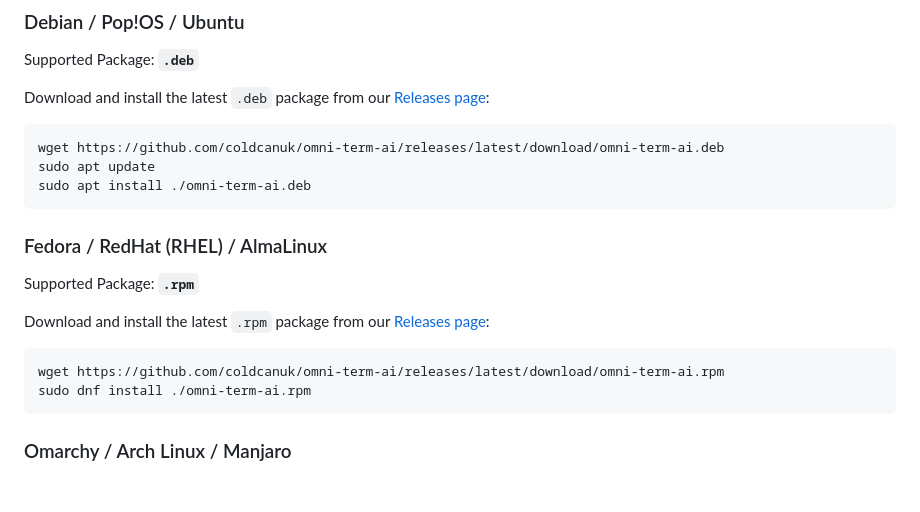
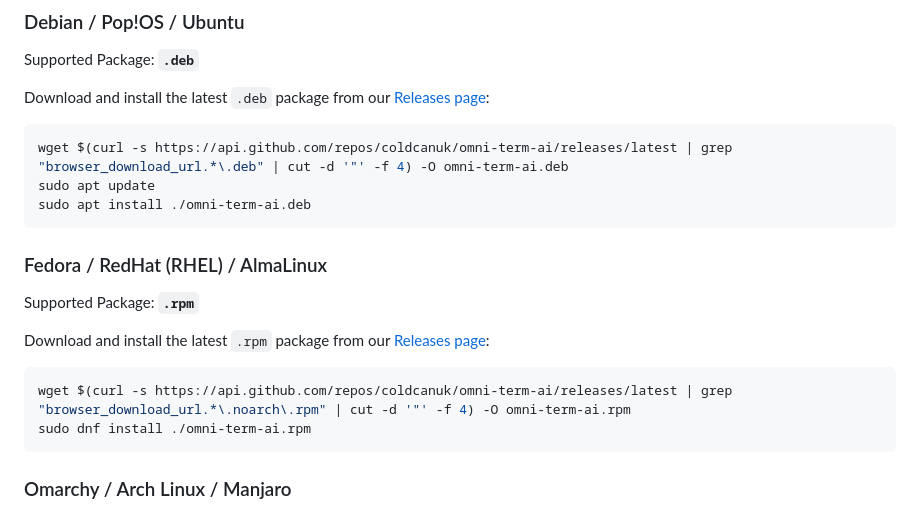
Before and after one commit to coldcanuk/omni-term-ai, a Markdown page: README.md, the part around the change. GitHub-like rendering; blank space fills up the shorter version.

Commit message:
fix: dynamically fetch latest release download URL in README

````diff
--- a/README.md
+++ b/README.md
@@ -42,7 +42,7 @@ Supported Package: **`.deb`**
 
 Download and install the latest `.deb` package from our [Releases page](https://github.com/coldcanuk/omni-term-ai/releases):
 ```bash
-wget https://github.com/coldcanuk/omni-term-ai/releases/latest/download/omni-term-ai.deb
+wget $(curl -s https://api.github.com/repos/coldcanuk/omni-term-ai/releases/latest | grep "browser_download_url.*\.deb" | cut -d '"' -f 4) -O omni-term-ai.deb
 sudo apt update
 sudo apt install ./omni-term-ai.deb
 ```
@@ -52,7 +52,7 @@ Supported Package: **`.rpm`**
 
 Download and install the latest `.rpm` package from our [Releases page](https://github.com/coldcanuk/omni-term-ai/releases):
 ```bash
-wget https://github.com/coldcanuk/omni-term-ai/releases/latest/download/omni-term-ai.rpm
+wget $(curl -s https://api.github.com/repos/coldcanuk/omni-term-ai/releases/latest | grep "browser_download_url.*\.noarch\.rpm" | cut -d '"' -f 4) -O omni-term-ai.rpm
 sudo dnf install ./omni-term-ai.rpm
 ```
 
````
